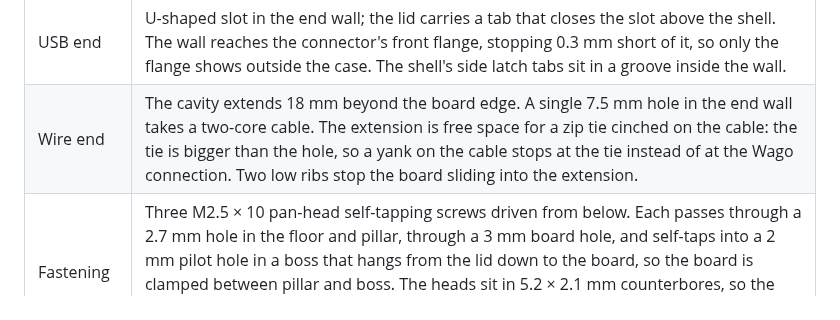
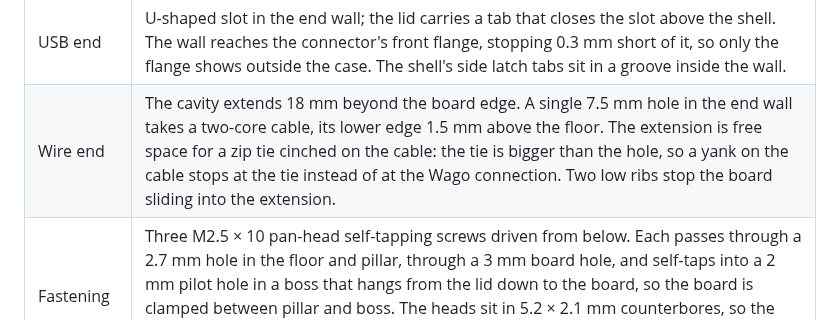
Before and after one commit to KrHaaland/5-Volt-Buck-with-UVLO, a Markdown page: README.md, the part around the change. Drawn GitHub-style.

```diff
--- a/README.md
+++ b/README.md
@@ -132,7 +132,7 @@ A two-part enclosure generated from the PCB geometry, in `case/`:
 | Outer size | 64.2 × 22.8 × 16.2 mm, 2 mm walls (3.9 mm at the USB end), 2.6 mm floor, 2 mm lid |
 | Board clearance | 0.4 mm to the walls, 1 mm standoff under the board (the through-hole pins are trimmed flush), 9 mm above the board. The two lid bosses beside the Wago are flattened on the connector side up to its height, leaving 0.45 mm. |
 | USB end | U-shaped slot in the end wall; the lid carries a tab that closes the slot above the shell. The wall reaches the connector's front flange, stopping 0.3 mm short of it, so only the flange shows outside the case. The shell's side latch tabs sit in a groove inside the wall. |
-| Wire end | The cavity extends 18 mm beyond the board edge. A single 7.5 mm hole in the end wall takes a two-core cable. The extension is free space for a zip tie cinched on the cable: the tie is bigger than the hole, so a yank on the cable stops at the tie instead of at the Wago connection. Two low ribs stop the board sliding into the extension. |
+| Wire end | The cavity extends 18 mm beyond the board edge. A single 7.5 mm hole in the end wall takes a two-core cable, its lower edge 1.5 mm above the floor. The extension is free space for a zip tie cinched on the cable: the tie is bigger than the hole, so a yank on the cable stops at the tie instead of at the Wago connection. Two low ribs stop the board sliding into the extension. |
 | Fastening | Three M2.5 × 10 pan-head self-tapping screws driven from below. Each passes through a 2.7 mm hole in the floor and pillar, through a 3 mm board hole, and self-taps into a 2 mm pilot hole in a boss that hangs from the lid down to the board, so the board is clamped between pillar and boss. The heads sit in 5.2 × 2.1 mm counterbores, so the case stands flat. The lid locates with an inner lip before the screws go in. The screws are included in the assembled STEP. |
 
 ![Half section through the case: screw through floor, board and lid boss](case/case-section.png)
```
Also changed, not shown: case/case-assembly-open.png, case/case-closed.png, case/case-exploded.png, case/case-section.png, 8 other files.
